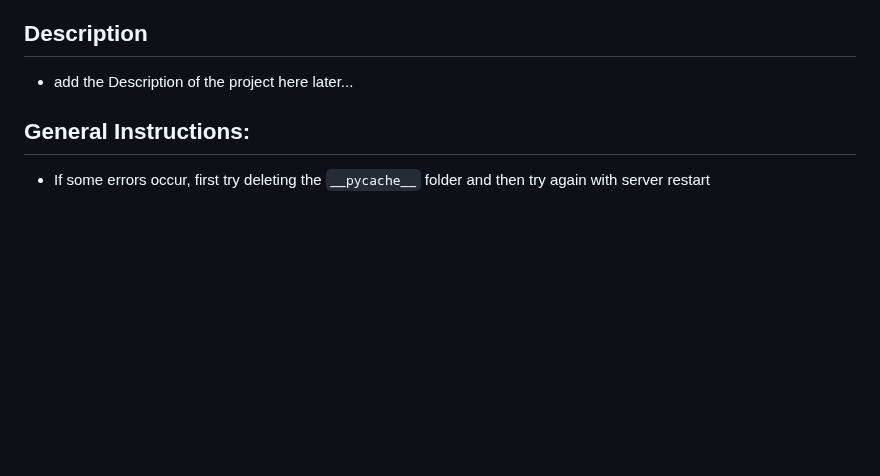
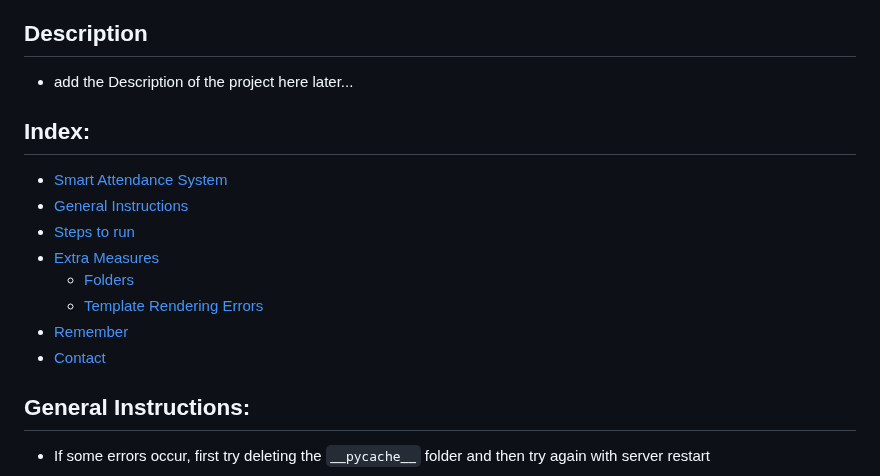
Before and after one commit to Bbs1412/SmartAttendanceSystem, a Markdown page: README.md, the part around the change. Drawn GitHub-style; blank space fills up the shorter version.

Commit message:
Update README.md to add an index section for improved navigation

```diff
--- a/README.md
+++ b/README.md
@@ -4,6 +4,17 @@ Smart Attendance System to automate the attendance calculation in lectures using
 
 ## Description
 - add the Description of the project here later...
+
+
+## Index:
+- [Smart Attendance System](#smart-attendance-system)
+- [General Instructions](#general-instructions)
+- [Steps to run](#steps-to-run)
+- [Extra Measures](#extra-measures)
+    - [Folders](#folders)
+    - [Template Rendering Errors](#template-rendering-errors)
+- [Remember](#remember)
+- [Contact](#contact)
 
 
 ## General Instructions:
```
